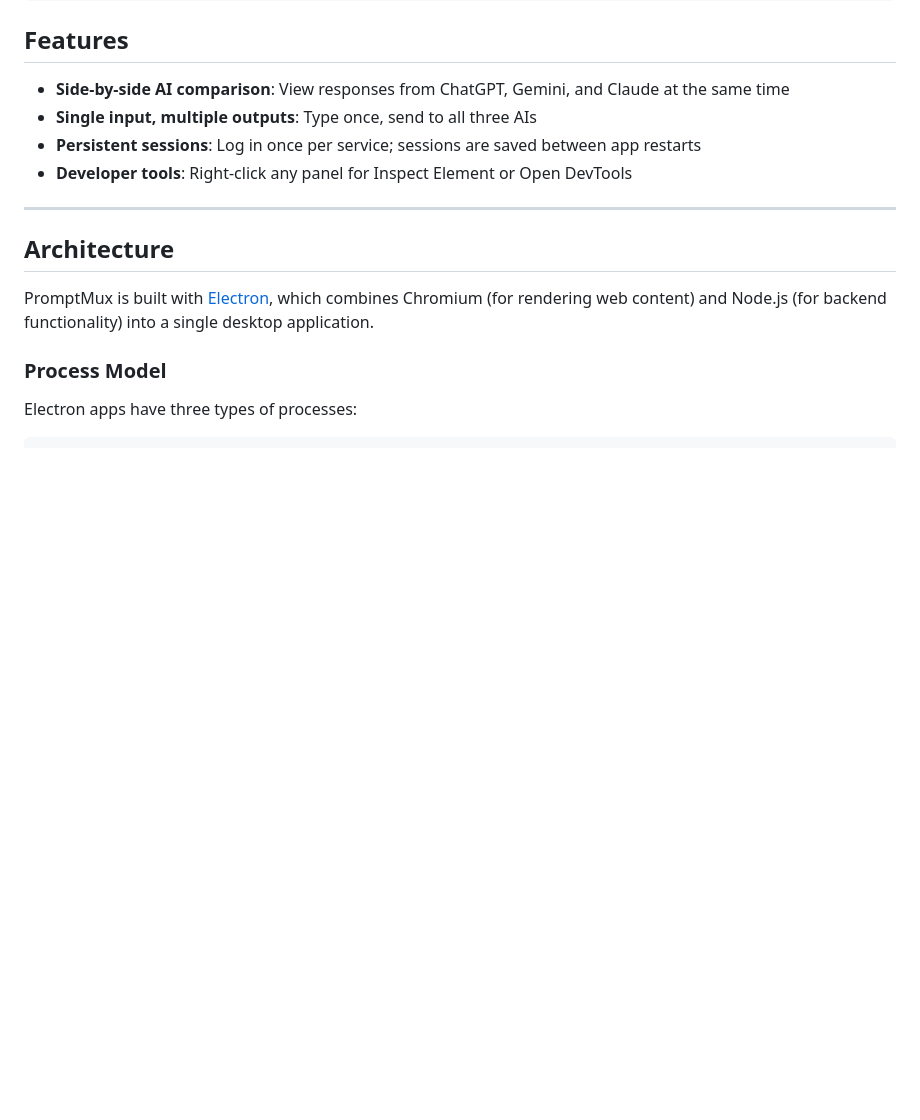
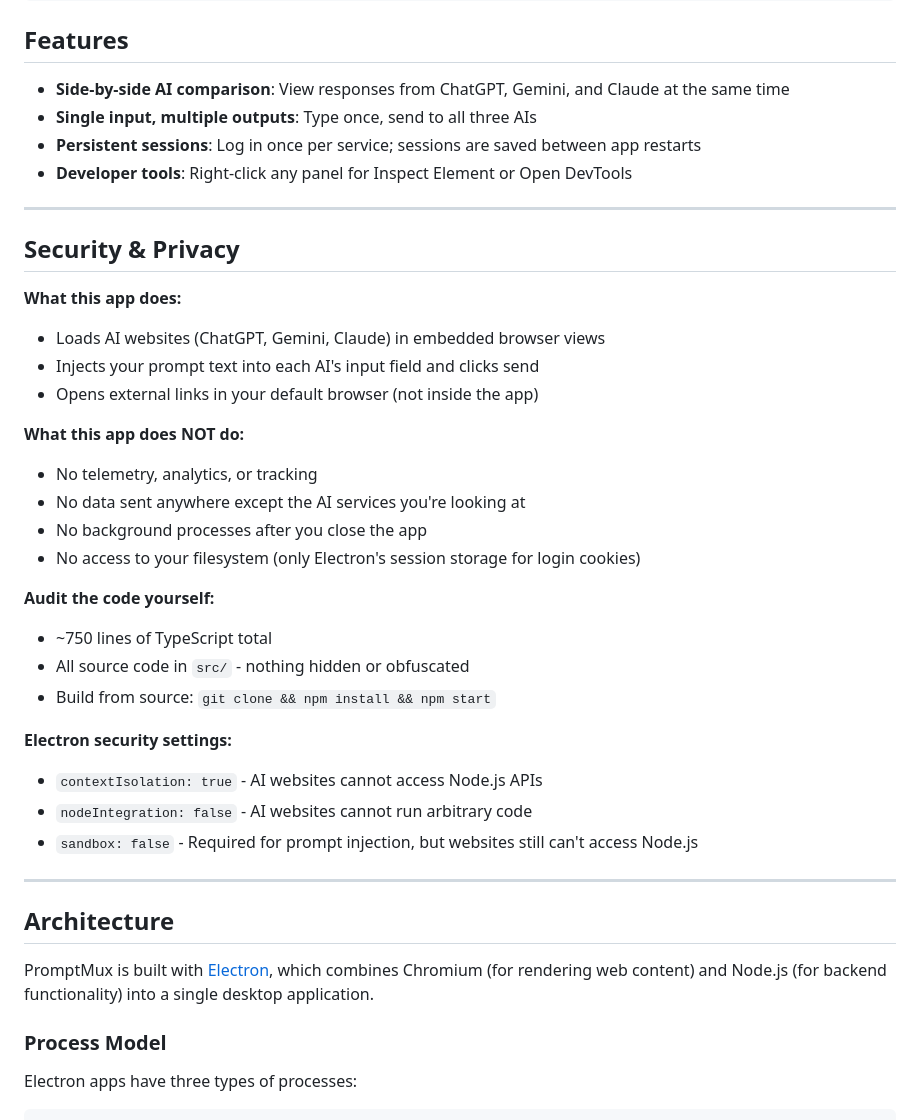
Before and after one commit to aramadia/promptmux, a Markdown page: README.md, the part around the change. Drawn GitHub-style; blank space fills up the shorter version.

Commit message:
Add security

```diff
--- a/README.md
+++ b/README.md
@@ -15,6 +15,31 @@ npm start
 - **Single input, multiple outputs**: Type once, send to all three AIs
 - **Persistent sessions**: Log in once per service; sessions are saved between app restarts
 - **Developer tools**: Right-click any panel for Inspect Element or Open DevTools
+
+---
+
+## Security & Privacy
+
+**What this app does:**
+- Loads AI websites (ChatGPT, Gemini, Claude) in embedded browser views
+- Injects your prompt text into each AI's input field and clicks send
+- Opens external links in your default browser (not inside the app)
+
+**What this app does NOT do:**
+- No telemetry, analytics, or tracking
+- No data sent anywhere except the AI services you're looking at
+- No background processes after you close the app
+- No access to your filesystem (only Electron's session storage for login cookies)
+
+**Audit the code yourself:**
+- ~750 lines of TypeScript total
+- All source code in `src/` - nothing hidden or obfuscated
+- Build from source: `git clone && npm install && npm start`
+
+**Electron security settings:**
+- `contextIsolation: true` - AI websites cannot access Node.js APIs
+- `nodeIntegration: false` - AI websites cannot run arbitrary code
+- `sandbox: false` - Required for prompt injection, but websites still can't access Node.js
 
 ---
 
```
